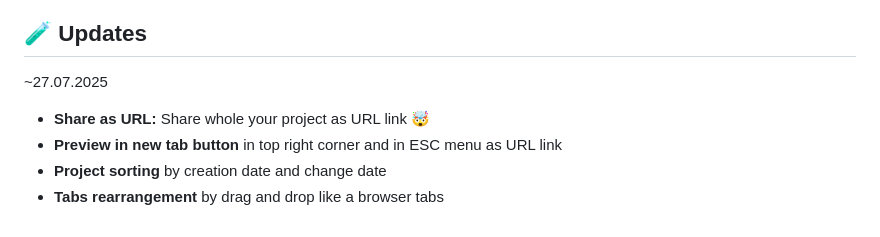
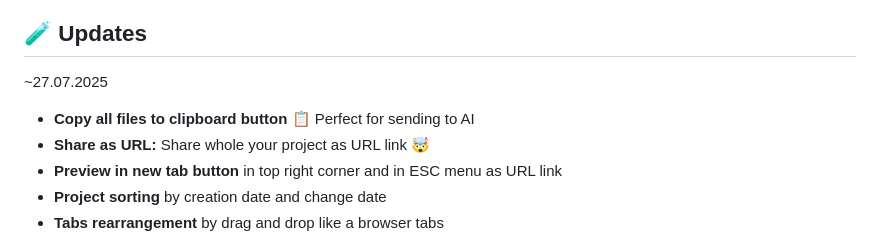
Before and after one commit to EnoxyuM/enoxyum.github.io, a Markdown page: README.md, the part around the change. GitHub-like rendering.

Commit message:
copy button++

```diff
--- a/README.md
+++ b/README.md
@@ -51,6 +51,7 @@
 ## 🧪 Updates
 
 ~27.07.2025
+*   **Copy all files to clipboard button 📋** Perfect for sending to AI
 *   **Share as URL:** Share whole your project as URL link 🤯
 *   **Preview in new tab button** in top right corner and in ESC menu as URL link
 *   **Project sorting** by creation date and change date
```
